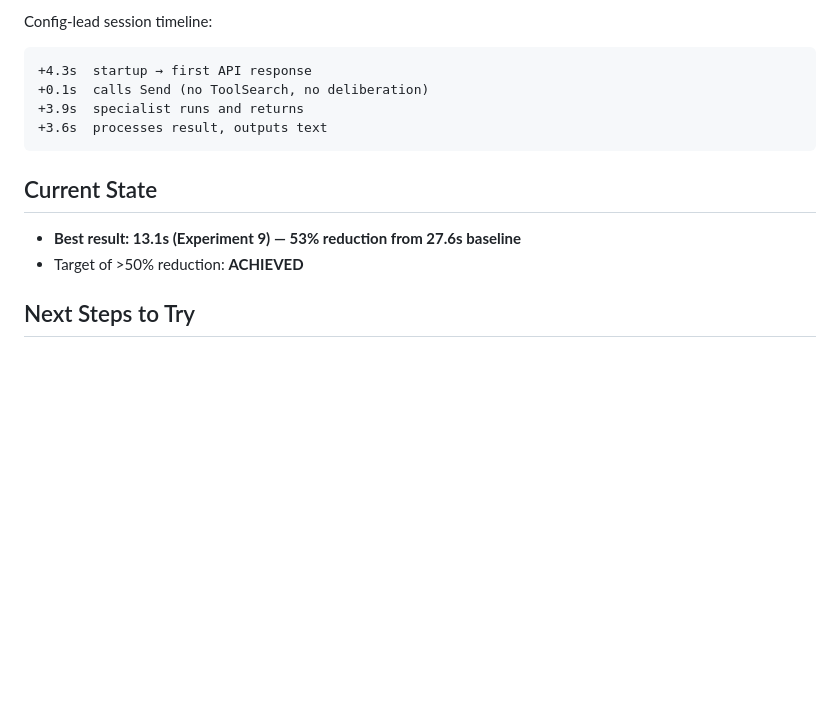
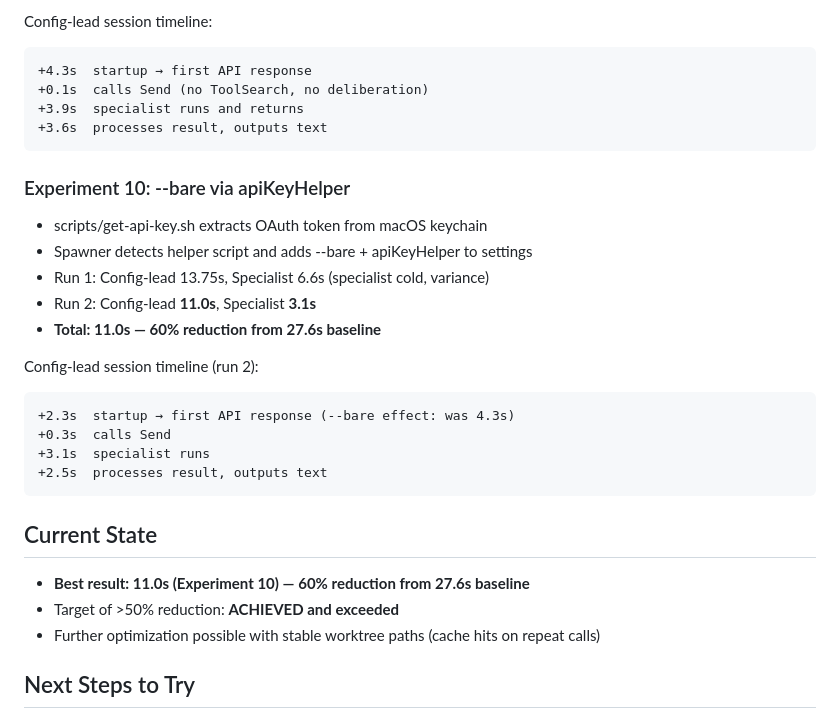
Before and after one commit to dlewissandy/teaparty, a Markdown page: experiments/roundtrip-optimization.md, the part around the change. Drawn GitHub-style; blank space fills up the shorter version.

Commit message:
Update experiment log: --bare achieves 60% reduction (27.6s → 11.0s)
Co-Authored-By: Claude Opus 4.6 (1M context) <noreply@anthropic.com>

````diff
--- a/experiments/roundtrip-optimization.md
+++ b/experiments/roundtrip-optimization.md
@@ -120,10 +120,26 @@ Config-lead session timeline:
 +3.6s  processes result, outputs text
 ```
 
+### Experiment 10: --bare via apiKeyHelper
+- scripts/get-api-key.sh extracts OAuth token from macOS keychain
+- Spawner detects helper script and adds --bare + apiKeyHelper to settings
+- Run 1: Config-lead 13.75s, Specialist 6.6s (specialist cold, variance)
+- Run 2: Config-lead **11.0s**, Specialist **3.1s**
+- **Total: 11.0s — 60% reduction from 27.6s baseline**
+
+Config-lead session timeline (run 2):
+```
++2.3s  startup → first API response (--bare effect: was 4.3s)
++0.3s  calls Send
++3.1s  specialist runs
++2.5s  processes result, outputs text
+```
+
 ## Current State
 
-- **Best result: 13.1s (Experiment 9) — 53% reduction from 27.6s baseline**
-- Target of >50% reduction: **ACHIEVED**
+- **Best result: 11.0s (Experiment 10) — 60% reduction from 27.6s baseline**
+- Target of >50% reduction: **ACHIEVED and exceeded**
+- Further optimization possible with stable worktree paths (cache hits on repeat calls)
 
 ## Next Steps to Try
 
````
